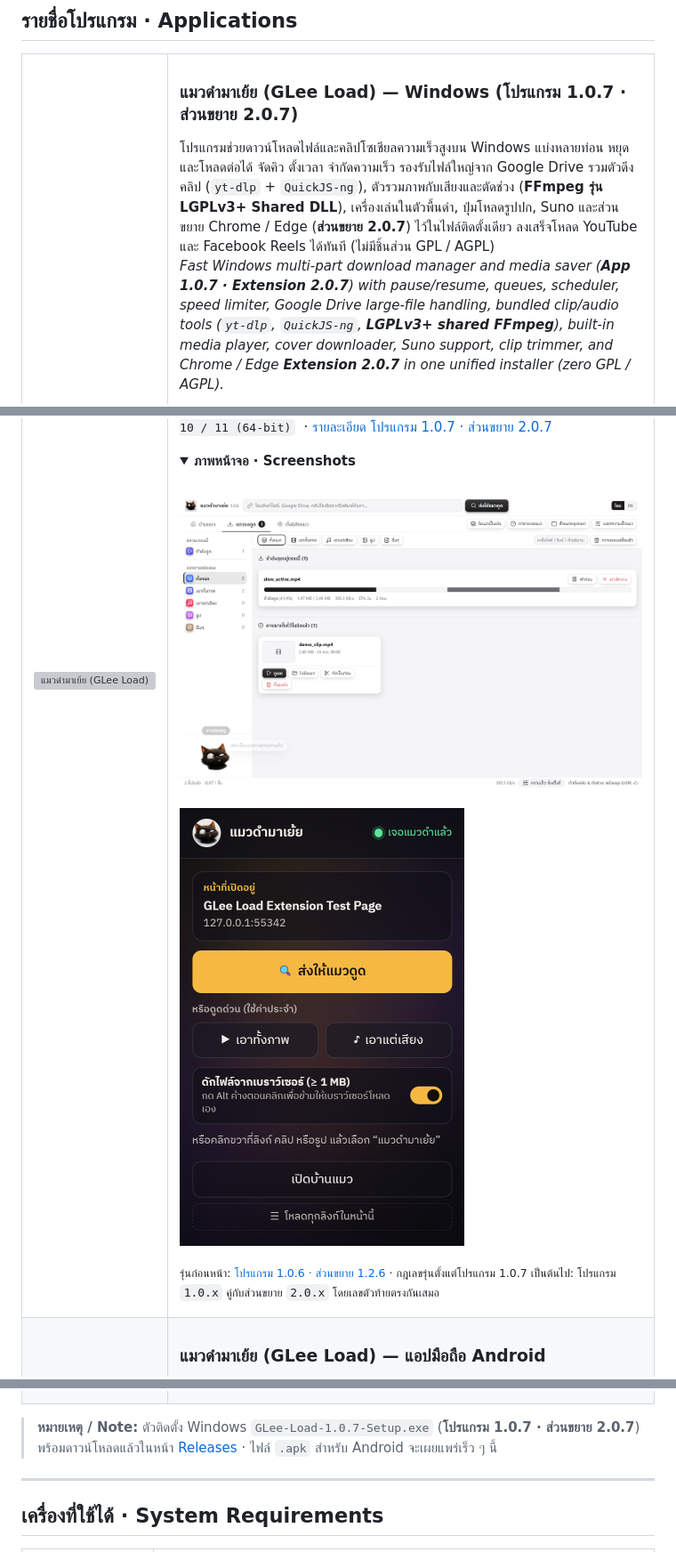
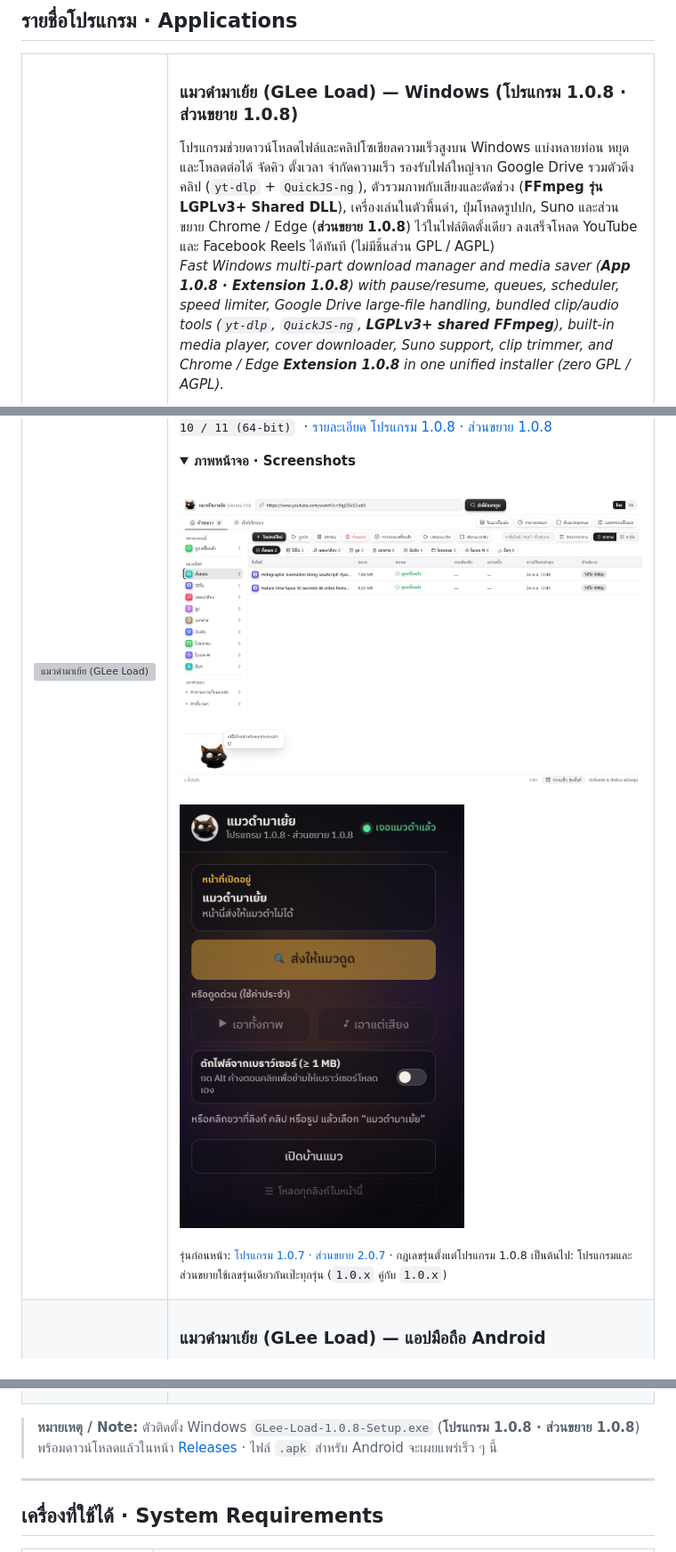
Before and after one commit to G-Lee21/glee-download-extra, a Markdown page: README.md, 3 parts joined by grey strips. Shown at 89% size. Drawn GitHub-style; pictures changed too: images/screen-glee-load-106-ext.png, images/screen-glee-load-106.png; grey boxes are pictures that could not be loaded.

Commit message:
chore: publish GLee Load App 1.0.8 / Extension 1.0.8 update manifest & docs

```diff
--- a/README.md
+++ b/README.md
@@ -21,9 +21,9 @@
       <img src="images/icon-glee-load.png" alt="แมวดำมาเย้ย (GLee Load)" width="76" height="76" />
     </td>
     <td valign="top">
-      <h3>แมวดำมาเย้ย (GLee Load) — Windows (โปรแกรม 1.0.7 · ส่วนขยาย 2.0.7)</h3>
+      <h3>แมวดำมาเย้ย (GLee Load) — Windows (โปรแกรม 1.0.8 · ส่วนขยาย 1.0.8)</h3>
       <p>
-        โปรแกรมช่วยดาวน์โหลดไฟล์และคลิปโซเชียลความเร็วสูงบน Windows แบ่งหลายท่อน หยุดและโหลดต่อได้ จัดคิว ตั้งเวลา จำกัดความเร็ว รองรับไฟล์ใหญ่จาก Google Drive รวมตัวดึงคลิป (<code>yt-dlp</code> + <code>QuickJS-ng</code>), ตัวรวมภาพกับเสียงและตัดช่วง (<strong>FFmpeg รุ่น LGPLv3+ Shared DLL</strong>), เครื่องเล่นในตัวพื้นดำ, ปุ่มโหลดรูปปก, Suno และส่วนขยาย Chrome / Edge (<strong>ส่วนขยาย 2.0.7</strong>) ไว้ในไฟล์ติดตั้งเดียว ลงเสร็จโหลด YouTube และ Facebook Reels ได้ทันที (ไม่มีชิ้นส่วน GPL / AGPL)<br />
-        <em>Fast Windows multi-part download manager and media saver (<strong>App 1.0.7 · Extension 2.0.7</strong>) with pause/resume, queues, scheduler, speed limiter, Google Drive large-file handling, bundled clip/audio tools (<code>yt-dlp</code>, <code>QuickJS-ng</code>, <strong>LGPLv3+ shared FFmpeg</strong>), built-in media player, cover downloader, Suno support, clip trimmer, and Chrome / Edge <strong>Extension 2.0.7</strong> in one unified installer (zero GPL / AGPL).</em>
+        โปรแกรมช่วยดาวน์โหลดไฟล์และคลิปโซเชียลความเร็วสูงบน Windows แบ่งหลายท่อน หยุดและโหลดต่อได้ จัดคิว ตั้งเวลา จำกัดความเร็ว รองรับไฟล์ใหญ่จาก Google Drive รวมตัวดึงคลิป (<code>yt-dlp</code> + <code>QuickJS-ng</code>), ตัวรวมภาพกับเสียงและตัดช่วง (<strong>FFmpeg รุ่น LGPLv3+ Shared DLL</strong>), เครื่องเล่นในตัวพื้นดำ, ปุ่มโหลดรูปปก, Suno และส่วนขยาย Chrome / Edge (<strong>ส่วนขยาย 1.0.8</strong>) ไว้ในไฟล์ติดตั้งเดียว ลงเสร็จโหลด YouTube และ Facebook Reels ได้ทันที (ไม่มีชิ้นส่วน GPL / AGPL)<br />
+        <em>Fast Windows multi-part download manager and media saver (<strong>App 1.0.8 · Extension 1.0.8</strong>) with pause/resume, queues, scheduler, speed limiter, Google Drive large-file handling, bundled clip/audio tools (<code>yt-dlp</code>, <code>QuickJS-ng</code>, <strong>LGPLv3+ shared FFmpeg</strong>), built-in media player, cover downloader, Suno support, clip trimmer, and Chrome / Edge <strong>Extension 1.0.8</strong> in one unified installer (zero GPL / AGPL).</em>
       </p>
       <p>
@@ -34,5 +34,5 @@
         &nbsp;<code>Windows 10 / 11 (64-bit)</code>
-        &nbsp;·&nbsp;<a href="https://github.com/G-Lee21/glee-download-extra/releases/tag/load-v1.0.7">รายละเอียด โปรแกรม 1.0.7 · ส่วนขยาย 2.0.7</a>
+        &nbsp;·&nbsp;<a href="https://github.com/G-Lee21/glee-download-extra/releases/tag/load-v1.0.8">รายละเอียด โปรแกรม 1.0.8 · ส่วนขยาย 1.0.8</a>
       </p>
       <details open>
         <summary><strong>ภาพหน้าจอ · Screenshots</strong></summary>
@@ -42,7 +42,7 @@
         <img src="images/screen-glee-load-106-ext.png" alt="ป๊อปอัปส่วนขยาย Chrome / Edge แมวดำมาเย้ย" width="320" />
       </details>
       <p>
-        <sub>รุ่นก่อนหน้า: <a href="https://github.com/G-Lee21/glee-download-extra/releases/tag/load-v1.0.6">โปรแกรม 1.0.6 · ส่วนขยาย 1.2.6</a> · กฎเลขรุ่นตั้งแต่โปรแกรม 1.0.7 เป็นต้นไป: โปรแกรม <code>1.0.x</code> คู่กับส่วนขยาย <code>2.0.x</code> โดยเลขตัวท้ายตรงกันเสมอ</sub>
+        <sub>รุ่นก่อนหน้า: <a href="https://github.com/G-Lee21/glee-download-extra/releases/tag/load-v1.0.7">โปรแกรม 1.0.7 · ส่วนขยาย 2.0.7</a> · กฎเลขรุ่นตั้งแต่โปรแกรม 1.0.8 เป็นต้นไป: โปรแกรมและส่วนขยายใช้เลขรุ่นเดียวกันเป๊ะทุกรุ่น (<code>1.0.x</code> คู่กับ <code>1.0.x</code>)</sub>
       </p>
     </td>
   </tr>
@@ -69,7 +69,7 @@
   </tr>
 </table>
 
-> **หมายเหตุ / Note:** ตัวติดตั้ง Windows `GLee-Load-1.0.7-Setup.exe` (**โปรแกรม 1.0.7 · ส่วนขยาย 2.0.7**) พร้อมดาวน์โหลดแล้วในหน้า [Releases](https://github.com/G-Lee21/glee-download-extra/releases) · ไฟล์ `.apk` สำหรับ Android จะเผยแพร่เร็ว ๆ นี้
+> **หมายเหตุ / Note:** ตัวติดตั้ง Windows `GLee-Load-1.0.8-Setup.exe` (**โปรแกรม 1.0.8 · ส่วนขยาย 1.0.8**) พร้อมดาวน์โหลดแล้วในหน้า [Releases](https://github.com/G-Lee21/glee-download-extra/releases) · ไฟล์ `.apk` สำหรับ Android จะเผยแพร่เร็ว ๆ นี้
 
 ---
 
```
Also changed, not shown: other parts of README.md (+6 -6 lines), CREDITS.md (+4 -4 lines), 1 other file.
